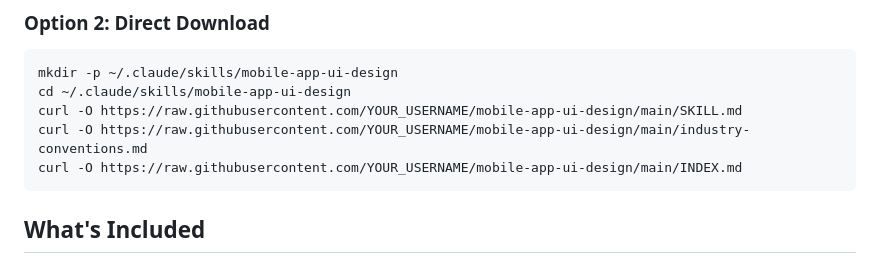
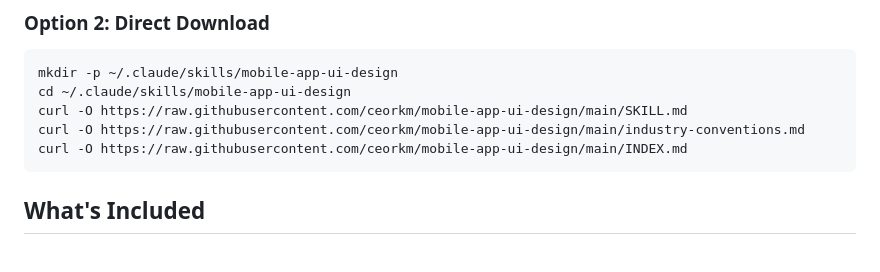
Before and after one commit to ceorkm/mobile-app-ui-design, a Markdown page: README.md, the part around one of its changes. Rendered like a GitHub page.

Commit message:
Update README with correct GitHub username

````diff
--- a/README.md
+++ b/README.md
@@ -69,9 +69,9 @@ Great mobile UI isn't about flashiness — it's about intentionality. Every pixe
 ```bash
 mkdir -p ~/.claude/skills/mobile-app-ui-design
 cd ~/.claude/skills/mobile-app-ui-design
-curl -O https://raw.githubusercontent.com/YOUR_USERNAME/mobile-app-ui-design/main/SKILL.md
-curl -O https://raw.githubusercontent.com/YOUR_USERNAME/mobile-app-ui-design/main/industry-conventions.md
-curl -O https://raw.githubusercontent.com/YOUR_USERNAME/mobile-app-ui-design/main/INDEX.md
+curl -O https://raw.githubusercontent.com/ceorkm/mobile-app-ui-design/main/SKILL.md
+curl -O https://raw.githubusercontent.com/ceorkm/mobile-app-ui-design/main/industry-conventions.md
+curl -O https://raw.githubusercontent.com/ceorkm/mobile-app-ui-design/main/INDEX.md
 ```
 
 ## What's Included
````
Also changed, not shown: other parts of README.md (+1 -1 lines).
